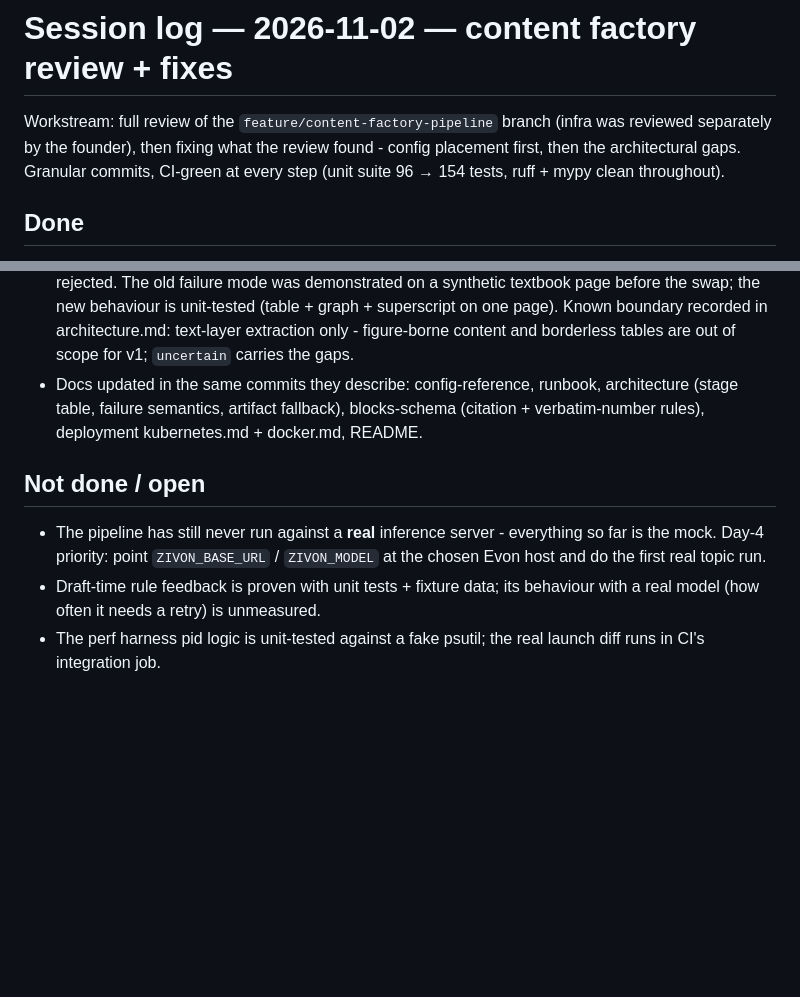
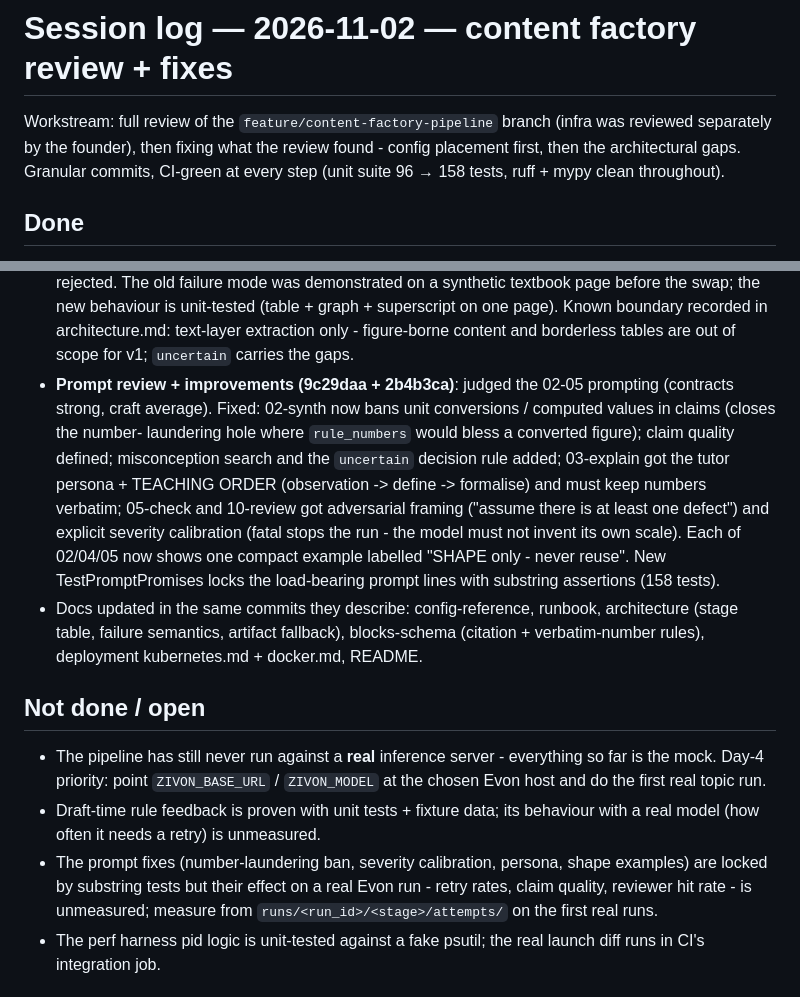
Before and after one commit to architgore050/zivon, a Markdown page: docs/logs/2026-11-02-content-factory-fixes.md, 2 parts joined by grey strips. GitHub-like rendering; blank space fills up the shorter version.

Commit message:
docs: log the prompt review and its fixes
Session log entry for the two prompt commits (contract fixes + shape
examples) and an open item: their effect on real Evon runs is measured
from attempts/ evidence on the first real-server run.

```diff
--- a/docs/logs/2026-11-02-content-factory-fixes.md
+++ b/docs/logs/2026-11-02-content-factory-fixes.md
@@ -3,7 +3,7 @@
 Workstream: full review of the `feature/content-factory-pipeline` branch
 (infra was reviewed separately by the founder), then fixing what the review
 found - config placement first, then the architectural gaps. Granular
-commits, CI-green at every step (unit suite 96 → 154 tests, ruff + mypy
+commits, CI-green at every step (unit suite 96 → 158 tests, ruff + mypy
 clean throughout).
 
 ## Done
@@ -63,6 +63,19 @@ clean throughout).
   graph + superscript on one page). Known boundary recorded in
   architecture.md: text-layer extraction only - figure-borne content and
   borderless tables are out of scope for v1; `uncertain` carries the gaps.
+- **Prompt review + improvements (9c29daa + 2b4b3ca)**: judged the 02-05
+  prompting (contracts strong, craft average). Fixed: 02-synth now bans
+  unit conversions / computed values in claims (closes the number-
+  laundering hole where `rule_numbers` would bless a converted figure);
+  claim quality defined; misconception search and the `uncertain`
+  decision rule added; 03-explain got the tutor persona + TEACHING ORDER
+  (observation -> define -> formalise) and must keep numbers verbatim;
+  05-check and 10-review got adversarial framing ("assume there is at
+  least one defect") and explicit severity calibration (fatal stops the
+  run - the model must not invent its own scale). Each of 02/04/05 now
+  shows one compact example labelled "SHAPE only - never reuse". New
+  TestPromptPromises locks the load-bearing prompt lines with substring
+  assertions (158 tests).
 - Docs updated in the same commits they describe: config-reference,
   runbook, architecture (stage table, failure semantics, artifact
   fallback), blocks-schema (citation + verbatim-number rules), deployment
@@ -75,6 +88,10 @@ clean throughout).
   `ZIVON_MODEL` at the chosen Evon host and do the first real topic run.
 - Draft-time rule feedback is proven with unit tests + fixture data; its
   behaviour with a real model (how often it needs a retry) is unmeasured.
+- The prompt fixes (number-laundering ban, severity calibration, persona,
+  shape examples) are locked by substring tests but their effect on a real
+  Evon run - retry rates, claim quality, reviewer hit rate - is unmeasured;
+  measure from `runs/<run_id>/<stage>/attempts/` on the first real runs.
 - The perf harness pid logic is unit-tested against a fake psutil; the real
   launch diff runs in CI's integration job.
 
```
